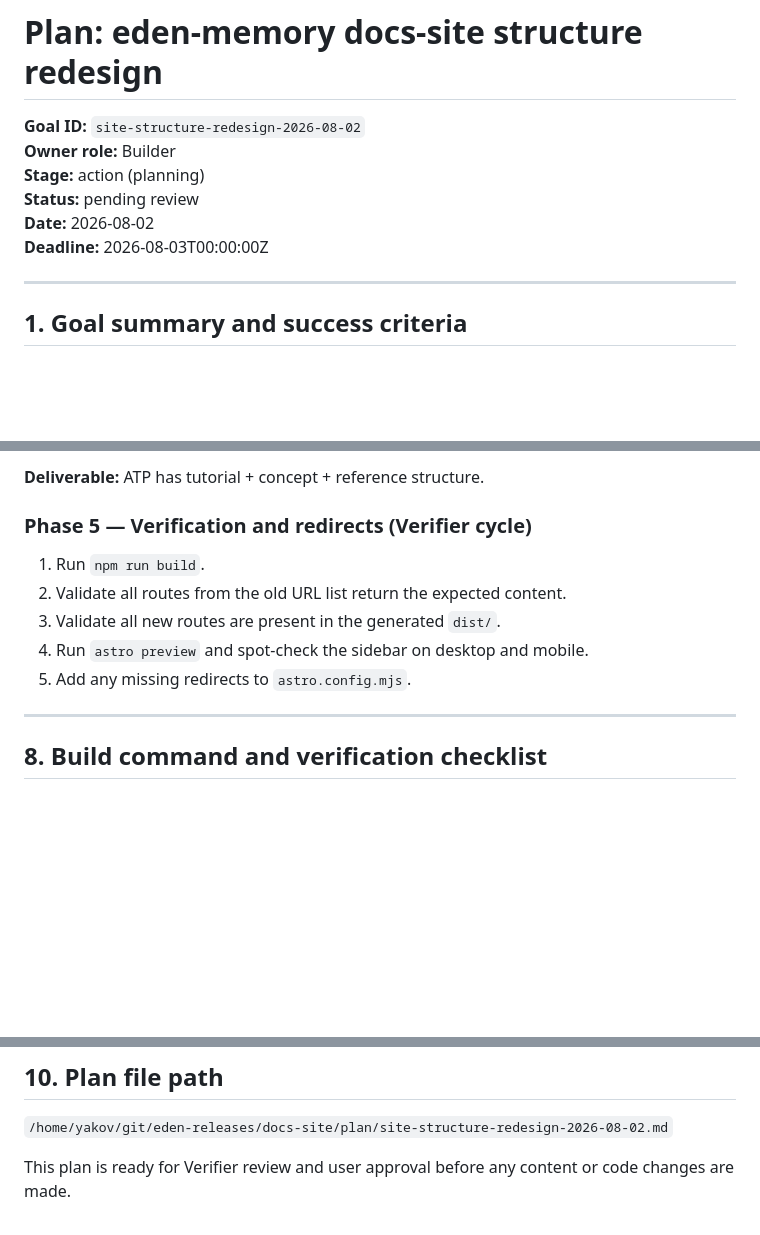
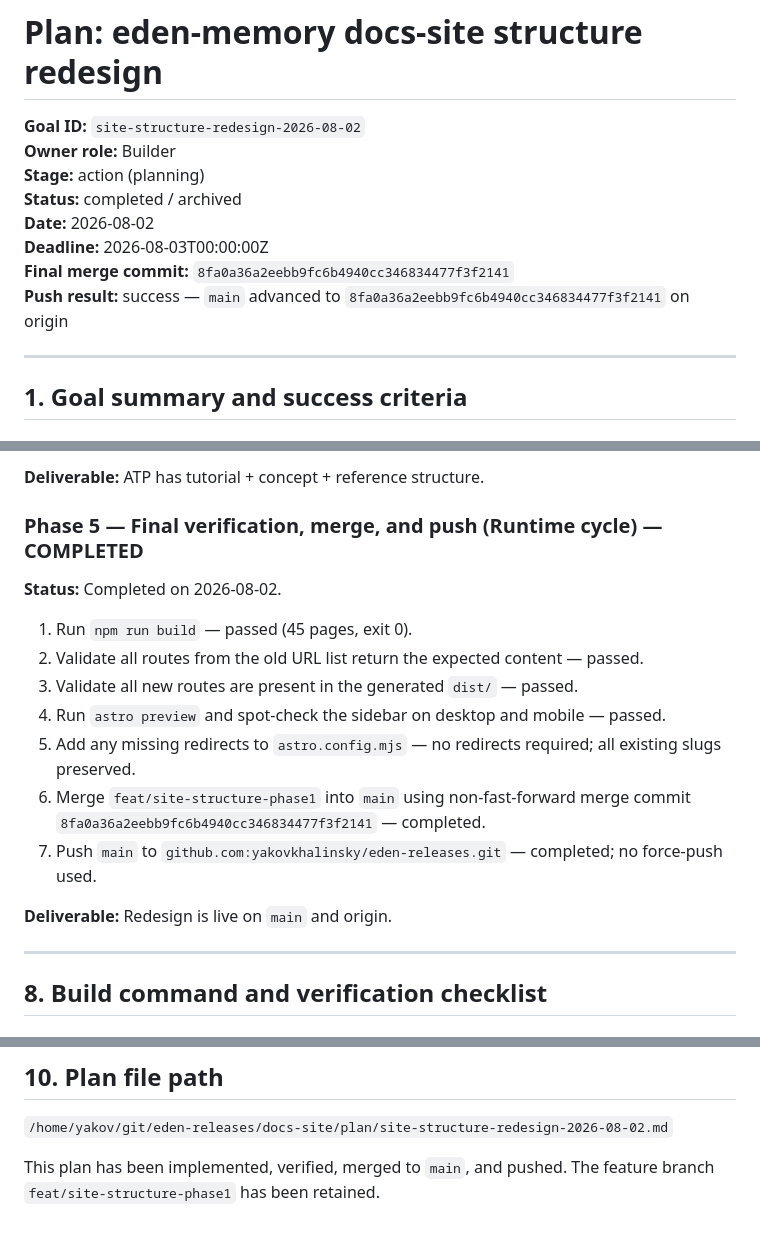
Before and after one commit to yakovkhalinsky/eden-releases, a Markdown page: docs-site/plan/site-structure-redesign-2026-08-02.md, 3 parts joined by grey strips. Rendered like a GitHub page; blank space fills up the shorter version.

Commit message:
docs(site): mark site-structure redesign plan as completed and archived
Record final merge commit 8fa0a36a2eebb9fc6b4940cc346834477f3f2141
and push result for goal site-structure-redesign-2026-08-02.

Co-Authored-By: Claude <noreply@anthropic.com>

```diff
--- a/docs-site/plan/site-structure-redesign-2026-08-02.md
+++ b/docs-site/plan/site-structure-redesign-2026-08-02.md
@@ -3,9 +3,11 @@
 **Goal ID:** `site-structure-redesign-2026-08-02`
 **Owner role:** Builder
 **Stage:** action (planning)
-**Status:** pending review
+**Status:** completed / archived
 **Date:** 2026-08-02
 **Deadline:** 2026-08-03T00:00:00Z
+**Final merge commit:** `8fa0a36a2eebb9fc6b4940cc346834477f3f2141`
+**Push result:** success — `main` advanced to `8fa0a36a2eebb9fc6b4940cc346834477f3f2141` on origin
 
 ---
 
@@ -525,13 +527,19 @@ The `/eden-memory/multi-device-sync/` page becomes a **concept map** that:
 
 **Deliverable:** ATP has tutorial + concept + reference structure.
 
-### Phase 5 — Verification and redirects (Verifier cycle)
+### Phase 5 — Final verification, merge, and push (Runtime cycle) — COMPLETED
 
-1. Run `npm run build`.
-2. Validate all routes from the old URL list return the expected content.
-3. Validate all new routes are present in the generated `dist/`.
-4. Run `astro preview` and spot-check the sidebar on desktop and mobile.
-5. Add any missing redirects to `astro.config.mjs`.
+**Status:** Completed on 2026-08-02.
+
+1. Run `npm run build` — passed (45 pages, exit 0).
+2. Validate all routes from the old URL list return the expected content — passed.
+3. Validate all new routes are present in the generated `dist/` — passed.
+4. Run `astro preview` and spot-check the sidebar on desktop and mobile — passed.
+5. Add any missing redirects to `astro.config.mjs` — no redirects required; all existing slugs preserved.
+6. Merge `feat/site-structure-phase1` into `main` using non-fast-forward merge commit `8fa0a36a2eebb9fc6b4940cc346834477f3f2141` — completed.
+7. Push `main` to `github.com:yakovkhalinsky/eden-releases.git` — completed; no force-push used.
+
+**Deliverable:** Redesign is live on `main` and origin.
 
 ---
 
@@ -586,4 +594,4 @@ This runs:
 
 `/home/yakov/git/eden-releases/docs-site/plan/site-structure-redesign-2026-08-02.md`
 
-This plan is ready for Verifier review and user approval before any content or code changes are made.
+This plan has been implemented, verified, merged to `main`, and pushed. The feature branch `feat/site-structure-phase1` has been retained.
```
